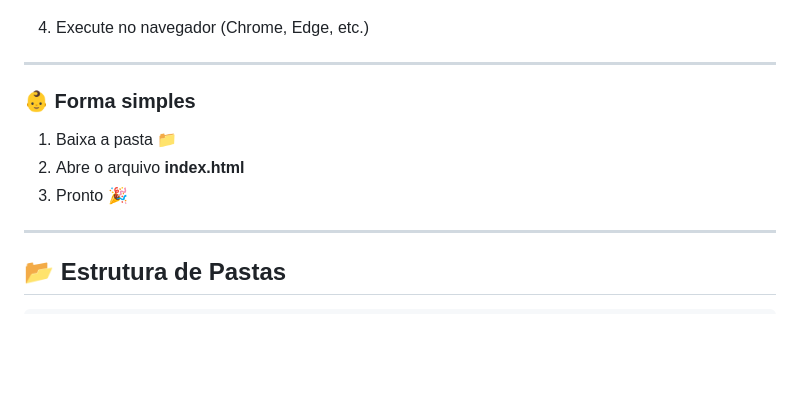
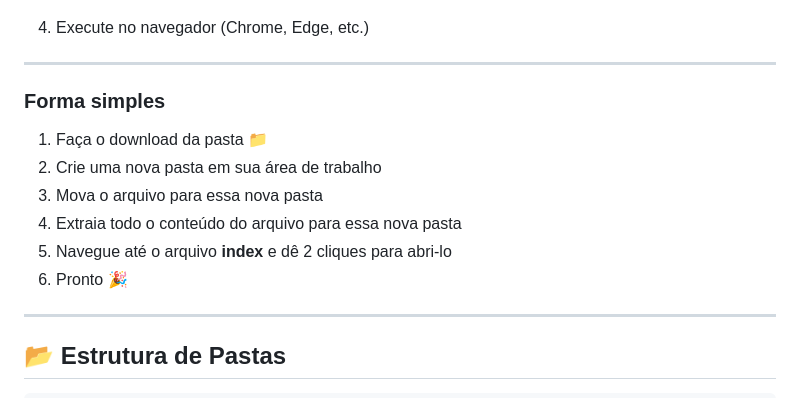
Before and after one commit to nemseibr/PetViva-SCTEC, a Markdown page: README.md, the part around the change. Drawn GitHub-style; blank space fills up the shorter version.

```diff
--- a/README.md
+++ b/README.md
@@ -112,11 +112,14 @@ index.html
 
 ---
 
-### 👶 Forma simples
+### Forma simples
 
-1. Baixa a pasta 📁
-2. Abre o arquivo **index.html**
-3. Pronto 🎉
+1. Faça o download da pasta 📁
+2. Crie uma nova pasta em sua área de trabalho
+3. Mova o arquivo para essa nova pasta
+4. Extraia todo o conteúdo do arquivo para essa nova pasta
+5. Navegue até o arquivo **index** e dê 2 cliques para abri-lo
+7. Pronto 🎉
 
 ---
 
```
